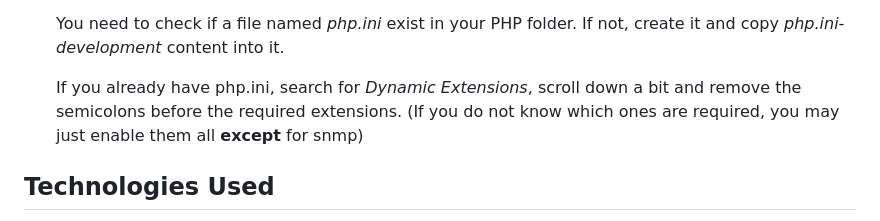
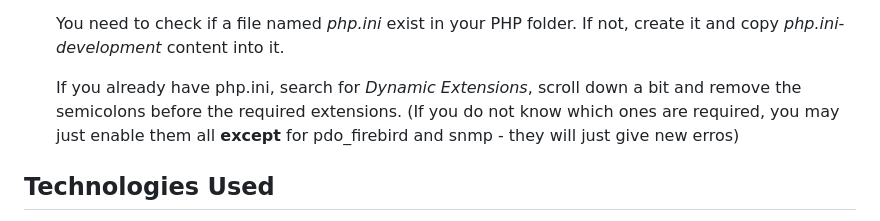
Before and after one commit to th3-7rue/bryanair, a Markdown page: README.md, the part around the change. GitHub-like rendering.

Commit message:
Clarify required PHP extensions in README
Updated instructions for enabling PHP dynamic extensions.

```diff
--- a/README.md
+++ b/README.md
@@ -82,7 +82,7 @@ Then, you will have to populate the seats of the aircraft selected for the fligh
 
    You need to check if a file named *php.ini* exist in your PHP folder. If not, create it and copy *php.ini-development* content into it.
 
-   If you already have php.ini, search for *Dynamic Extensions*, scroll down a bit and remove the semicolons before the required extensions. (If you do not know which ones are required, you may just enable them all **except** for snmp)
+   If you already have php.ini, search for *Dynamic Extensions*, scroll down a bit and remove the semicolons before the required extensions. (If you do not know which ones are required, you may just enable them all **except** for pdo_firebird and snmp - they will just give new erros)
 
 ## Technologies Used
 
```
